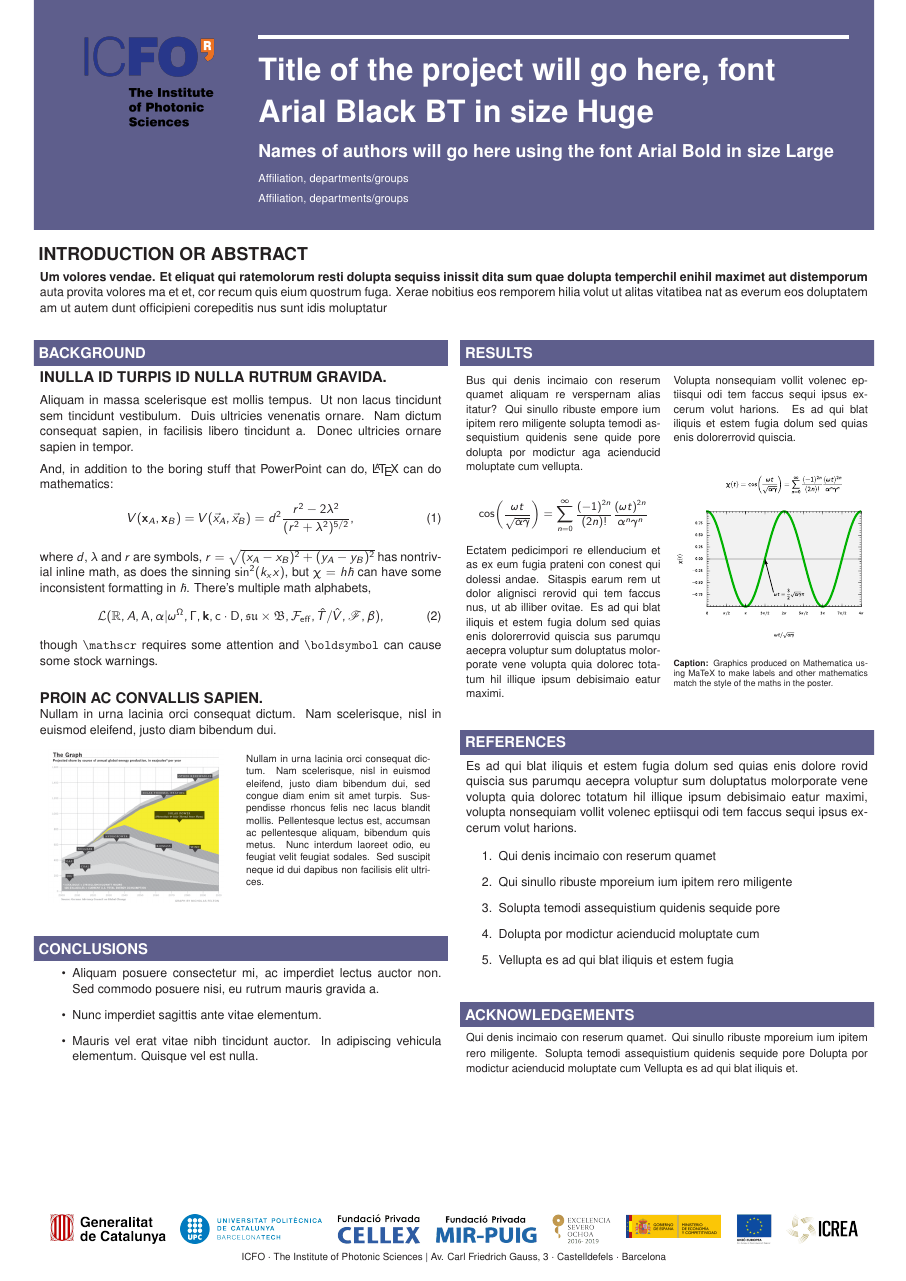
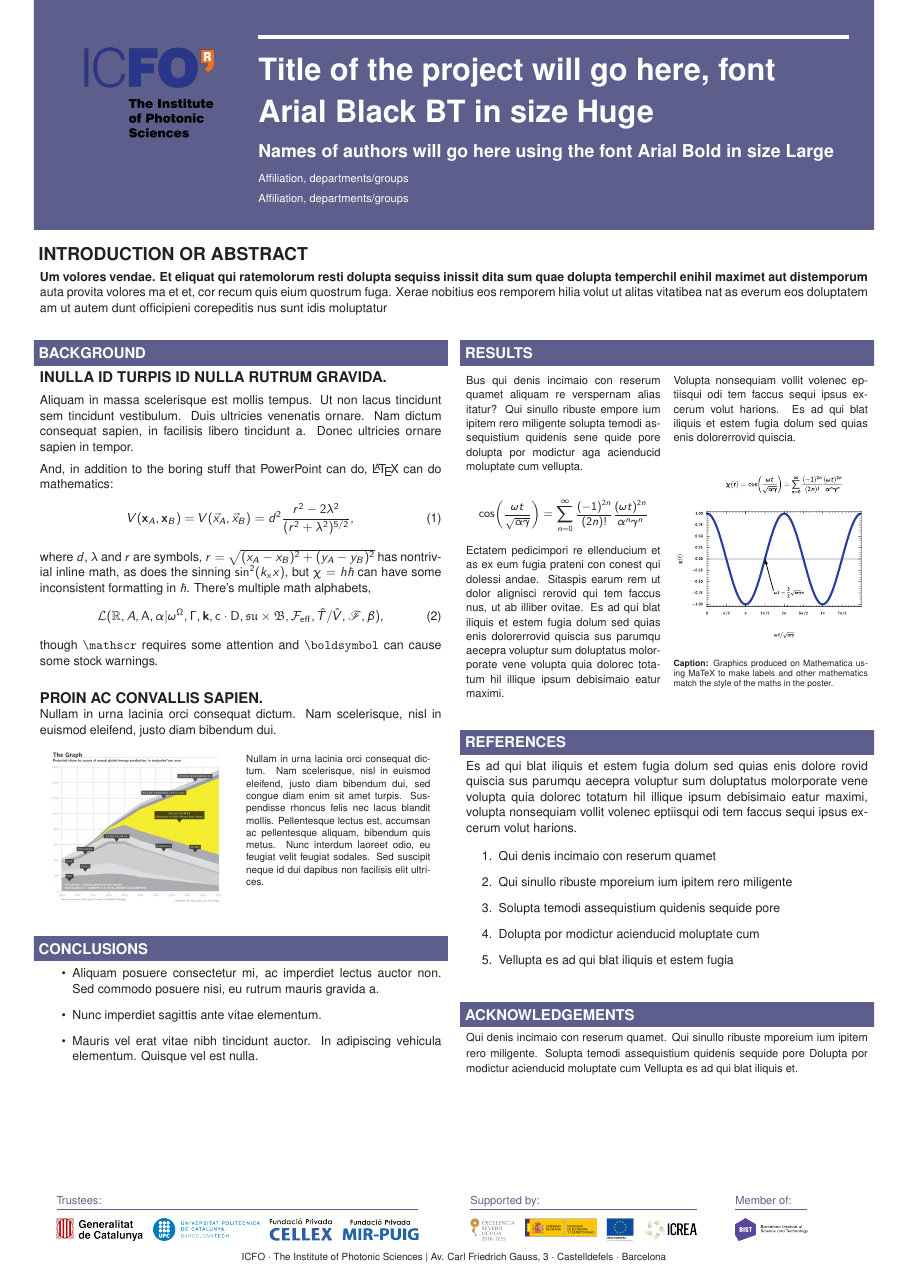
Before and after one commit to episanty/ICFO-poster-template, a LaTeX poster (poster.tex): the whole page. Compiled offline with pdfLaTeX.

Commit message:
More changes.

```diff
--- a/poster.tex
+++ b/poster.tex
@@ -28,7 +28,9 @@
 \usepackage{multicol}
 \usepackage{amsmath,amssymb}
 \usepackage{mathrsfs}        % For \mathscr
-
+\usepackage{array}
+\usepackage{multicol}
+\usepackage{colortbl}
 
 
 %%% Global Settings %%%%%%%%%%%%%%%%%%%%%%%%%%%%%%%%%%%%%%%%%%%%%%%%%%%%%%%%%%%
@@ -243,8 +213,66 @@ ICFO $\cdot$ The Institute of Photonic Sciences | Av. Carl Friedrich Gauss, 3 $\
 %\includegraphics[height=\logoheight]{Logos/UE-FEDER.png} &
 %\includegraphics[height=\logoheight]{Logos/ICREA.png}
 %\end{tabular}
+%
+%\vspace{1mm}
+%\footerfont
+%ICFO $\cdot$ The Institute of Photonic Sciences | Av. Carl Friedrich Gauss, 3 $\cdot$ Castelldefels $\cdot$ Barcelona
 %\end{center}
 %}
+
+
+\headerbox{}
+{name=bottomlogos, span=2, column=0, boxheaderheight=1.5mm, boxColorOne=white, headerColorOne=white, headerColorTwo=white, above=bottom}{
+\newlength{\logoheight}
+\setlength{\logoheight}{6mm}
+\begin{center}
+%\begin{tabular}{cccccccc}
+%\includegraphics[height=\logoheight]{Logos/GeneralitatDeCatalunya.png} &
+%\includegraphics[height=\logoheight]{Logos/UPC.png} &
+%\includegraphics[height=\logoheight]{Logos/Fundacio-CELLEX.png} &
+%\includegraphics[height=\logoheight]{Logos/Fundacio-Mir-Puig.png} &
+%\includegraphics[height=\logoheight]{Logos/Severo-Ochoa.png} &
+%\includegraphics[height=\logoheight]{Logos/MINECO.png} &
+%\includegraphics[height=\logoheight]{Logos/UE-FEDER.png} &
+%\includegraphics[height=\logoheight]{Logos/ICREA.png}
+%\end{tabular}
+\setlength{\tabcolsep}{0mm}
+
+\begin{tabular}{m{0.5\textwidth} m{0.32\textwidth} m{0.14\textwidth}}
+\begin{tabular}{llll}
+\multicolumn{4}{l}{\color{icfoblue} \small Trustees: }
+\\ \arrayrulecolor{icfoblue}\hline
+&&& \\[-2mm]
+\includegraphics[height=\logoheight]{Logos/GeneralitatDeCatalunya.png} & \hspace{2mm}
+\includegraphics[height=\logoheight]{Logos/UPC.png} & \hspace{2mm}
+\includegraphics[height=\logoheight]{Logos/Fundacio-CELLEX.png} & \hspace{2mm}
+\includegraphics[height=\logoheight]{Logos/Fundacio-Mir-Puig.png}
+\end{tabular}
+&
+\begin{tabular}{llll}
+\multicolumn{4}{l}{\color{icfoblue} \small Supported by: }
+\\ \arrayrulecolor{icfoblue}\hline
+&&& \\[-2mm]
+\includegraphics[height=\logoheight]{Logos/Severo-Ochoa.png} & \hspace{2mm}
+\includegraphics[height=\logoheight]{Logos/MINECO.png} & \hspace{2mm}
+\includegraphics[height=\logoheight]{Logos/UE-FEDER.png} & \hspace{2mm}
+\includegraphics[height=\logoheight]{Logos/ICREA.png}
+\end{tabular}
+&
+\begin{tabular}{l}
+\color{icfoblue} \small Member of:
+\\ \arrayrulecolor{icfoblue}\hline
+\\[-2mm]
+\includegraphics[height=\logoheight]{Logos/BIST.png}
+\end{tabular}
+\end{tabular}
+
+\vspace{2mm}
+\footerfont
+ICFO $\cdot$ The Institute of Photonic Sciences | Av. Carl Friedrich Gauss, 3 $\cdot$ Castelldefels $\cdot$ Barcelona
+\end{center}
+}
+
 
 
 %%%%%%%%%%%%%%%%%%%%%%%%%%%%%%%%%%%%%%%%%%%%%%%%%%%%%%%%%%%%%%%%%%%%%%%%%%%%%%%
```
Also changed, not shown: Images/Logos/BIST.png (added), Images/sample-figure.pdf, poster.tex (34 more changed lines), 1 other file.
